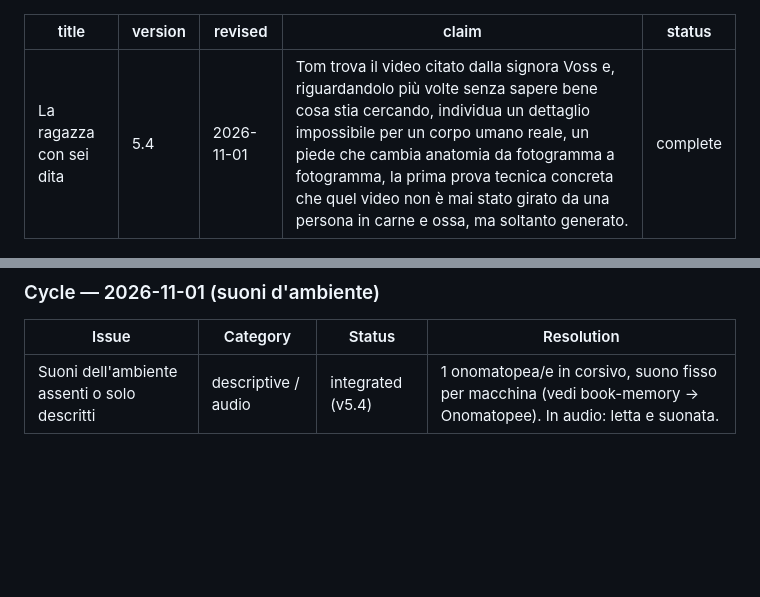
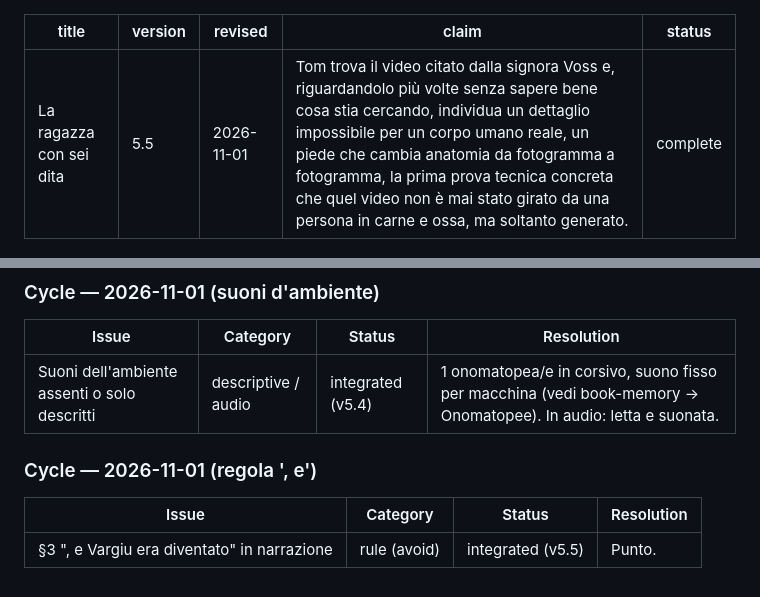
Before and after one commit to simonediroma/mantra-prompting, a Markdown page: chapters/07-la-ragazza-con-sei-dita.md, 2 parts joined by grey strips. Drawn GitHub-style; blank space fills up the shorter version.

Commit message:
Cap. 7 v5.5: ultima ', e' in narrazione

```diff
--- a/chapters/07-la-ragazza-con-sei-dita.md
+++ b/chapters/07-la-ragazza-con-sei-dita.md
@@ -1,6 +1,6 @@
 ---
 title: La ragazza con sei dita
-version: 5.4
+version: 5.5
 revised: 2026-11-01
 claim: Tom trova il video citato dalla signora Voss e, riguardandolo più volte senza sapere bene cosa stia cercando, individua un dettaglio impossibile per un corpo umano reale, un piede che cambia anatomia da fotogramma a fotogramma, la prima prova tecnica concreta che quel video non è mai stato girato da una persona in carne e ossa, ma soltanto generato.
 status: complete
@@ -87,3 +87,9 @@ Tornò indietro alla pagina del video e cliccò sul nome del canale: eTv.
 | Issue | Category | Status | Resolution |
 |---|---|---|---|
 | Suoni dell'ambiente assenti o solo descritti | descriptive / audio | integrated (v5.4) | 1 onomatopea/e in corsivo, suono fisso per macchina (vedi book-memory → Onomatopee). In audio: letta e suonata. |
+
+### Cycle — 2026-11-01 (regola ', e')
+
+| Issue | Category | Status | Resolution |
+|---|---|---|---|
+| §3 ", e Vargiu era diventato" in narrazione | rule (avoid) | integrated (v5.5) | Punto. |
```
Also changed, not shown: other parts of chapters/07-la-ragazza-con-sei-dita.md (+1 -1 lines), podcast/scripts/episode-07.md (+1 -1 lines).
